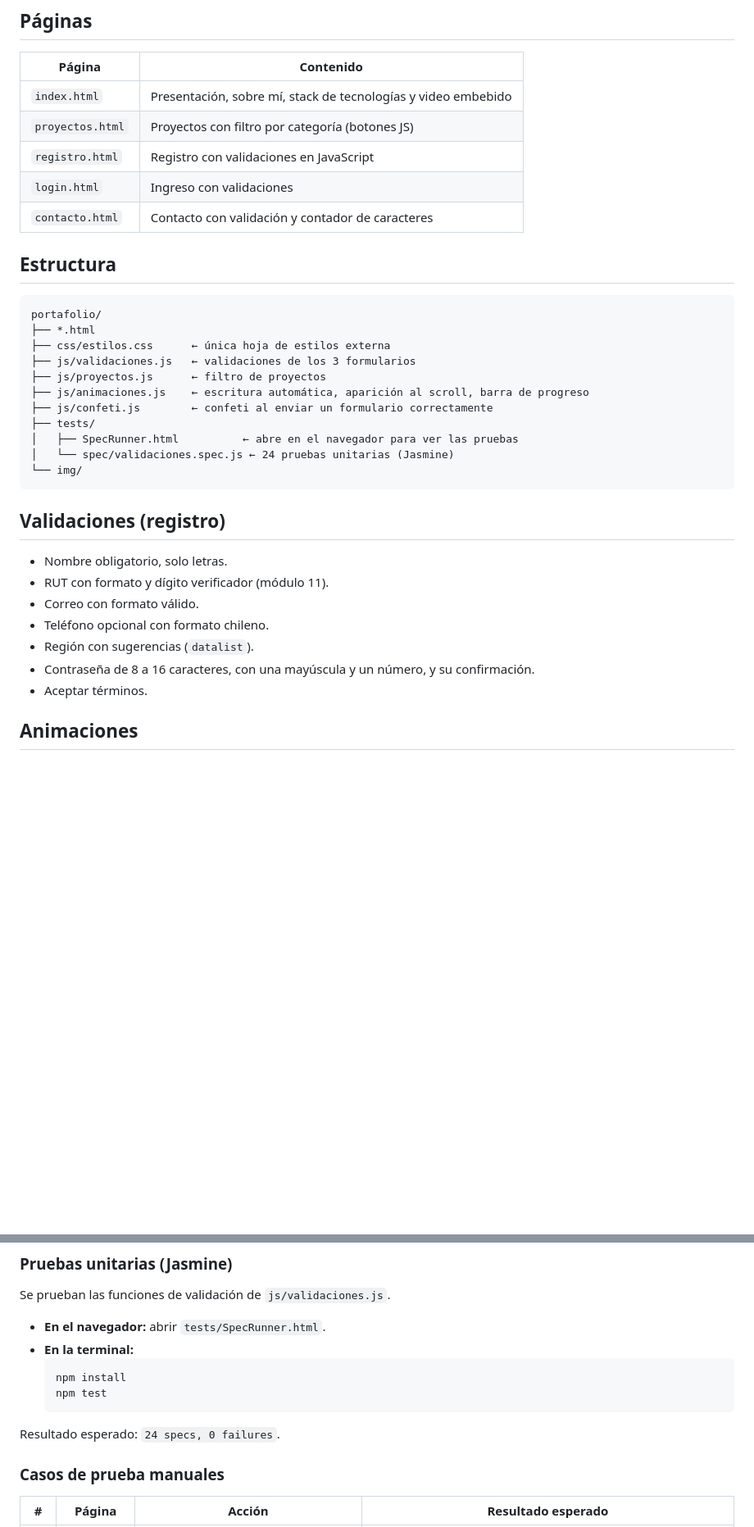
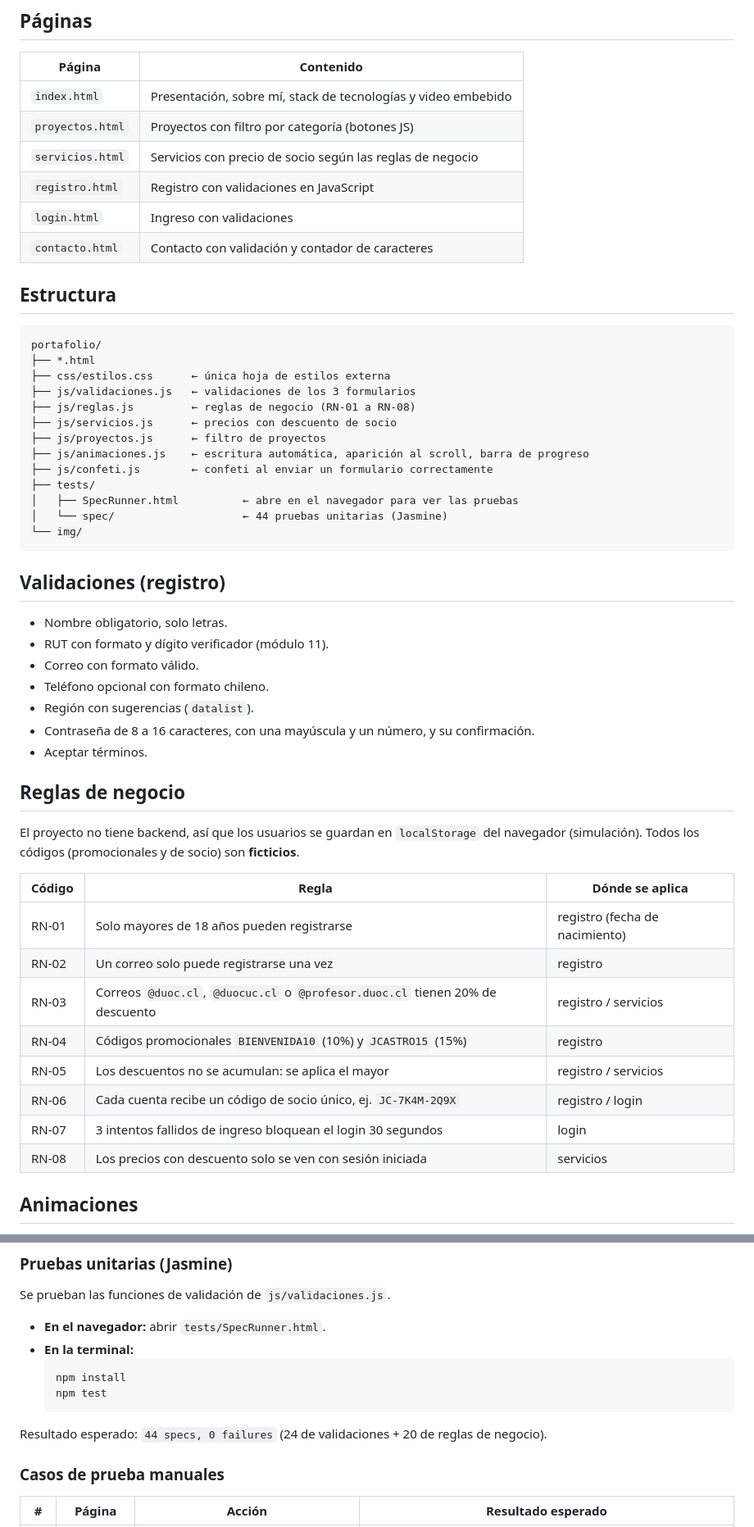
Before and after one commit to Jonelvi/portafolio, a Markdown page: README.md, 2 parts joined by grey strips. Shown at 82% size. Drawn GitHub-style; blank space fills up the shorter version.

Commit message:
docs: tabla de reglas de negocio y nuevos casos de prueba

````diff
--- a/README.md
+++ b/README.md
@@ -7,6 +7,7 @@ Portafolio personal hecho con **HTML5, CSS3 y JavaScript**, con estilo informát
 |---|---|
 | `index.html` | Presentación, sobre mí, stack de tecnologías y video embebido |
 | `proyectos.html` | Proyectos con filtro por categoría (botones JS) |
+| `servicios.html` | Servicios con precio de socio según las reglas de negocio |
 | `registro.html` | Registro con validaciones en JavaScript |
 | `login.html` | Ingreso con validaciones |
 | `contacto.html` | Contacto con validación y contador de caracteres |
@@ -17,12 +18,14 @@ portafolio/
 ├── *.html
 ├── css/estilos.css      ← única hoja de estilos externa
 ├── js/validaciones.js   ← validaciones de los 3 formularios
+├── js/reglas.js         ← reglas de negocio (RN-01 a RN-08)
+├── js/servicios.js      ← precios con descuento de socio
 ├── js/proyectos.js      ← filtro de proyectos
 ├── js/animaciones.js    ← escritura automática, aparición al scroll, barra de progreso
 ├── js/confeti.js        ← confeti al enviar un formulario correctamente
 ├── tests/
 │   ├── SpecRunner.html          ← abre en el navegador para ver las pruebas
-│   └── spec/validaciones.spec.js ← 24 pruebas unitarias (Jasmine)
+│   └── spec/                    ← 44 pruebas unitarias (Jasmine)
 └── img/
 ```
 
@@ -34,6 +37,21 @@ portafolio/
 - Región con sugerencias (`datalist`).
 - Contraseña de 8 a 16 caracteres, con una mayúscula y un número, y su confirmación.
 - Aceptar términos.
+
+## Reglas de negocio
+El proyecto no tiene backend, así que los usuarios se guardan en `localStorage` del navegador (simulación).
+Todos los códigos (promocionales y de socio) son **ficticios**.
+
+| Código | Regla | Dónde se aplica |
+|---|---|---|
+| RN-01 | Solo mayores de 18 años pueden registrarse | registro (fecha de nacimiento) |
+| RN-02 | Un correo solo puede registrarse una vez | registro |
+| RN-03 | Correos `@duoc.cl`, `@duocuc.cl` o `@profesor.duoc.cl` tienen 20% de descuento | registro / servicios |
+| RN-04 | Códigos promocionales `BIENVENIDA10` (10%) y `JCASTRO15` (15%) | registro |
+| RN-05 | Los descuentos no se acumulan: se aplica el mayor | registro / servicios |
+| RN-06 | Cada cuenta recibe un código de socio único, ej. `JC-7K4M-2Q9X` | registro / login |
+| RN-07 | 3 intentos fallidos de ingreso bloquean el login 30 segundos | login |
+| RN-08 | Los precios con descuento solo se ven con sesión iniciada | servicios |
 
 ## Animaciones
 - Texto que se escribe y borra solo en el inicio.
@@ -54,7 +72,7 @@ Se prueban las funciones de validación de `js/validaciones.js`.
   npm install
   npm test
   ```
-Resultado esperado: `24 specs, 0 failures`.
+Resultado esperado: `44 specs, 0 failures` (24 de validaciones + 20 de reglas de negocio).
 
 ### Casos de prueba manuales
 | # | Página | Acción | Resultado esperado |
````
Also changed, not shown: other parts of README.md (+7 -0 lines).
